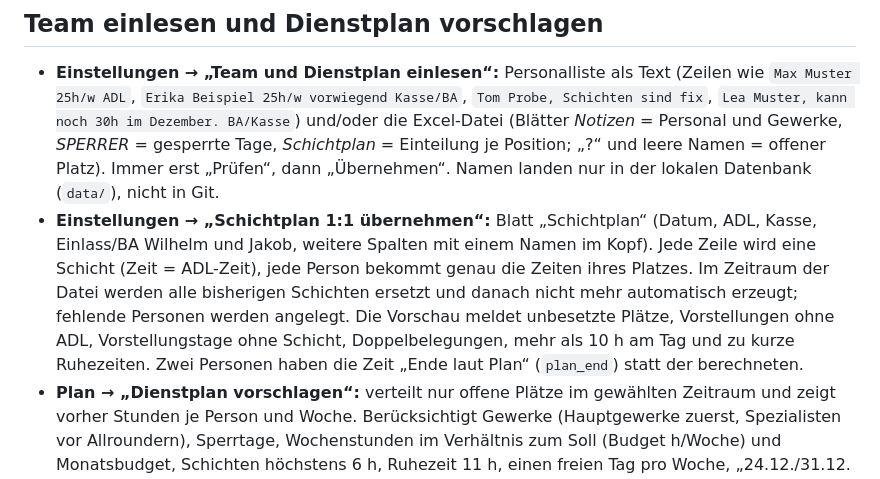
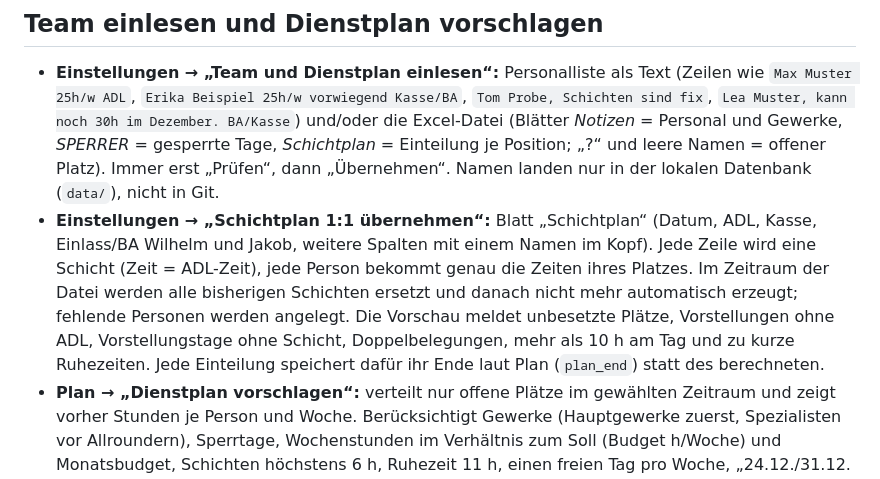
Before and after one commit to gutenmorgensebastian/bijoubijou, a Markdown page: README.md, the part around the change. Rendered like a GitHub page.

Commit message:
README: Satz zu plan_end korrigiert
Co-Authored-By: Claude Opus 5.5 <noreply@anthropic.com>
Claude-Session: https://claude.ai/code/session_01XxVRaKpMb25Pp2R8DjU8NG

```diff
--- a/README.md
+++ b/README.md
@@ -56,7 +56,7 @@ Zugang von außen wie bei Pratomat über Tailscale (oder Cloudflare Tunnel). Die
 ## Team einlesen und Dienstplan vorschlagen
 
 - **Einstellungen → „Team und Dienstplan einlesen“:** Personalliste als Text (Zeilen wie `Max Muster 25h/w ADL`, `Erika Beispiel 25h/w vorwiegend Kasse/BA`, `Tom Probe, Schichten sind fix`, `Lea Muster, kann noch 30h im Dezember. BA/Kasse`) und/oder die Excel-Datei (Blätter *Notizen* = Personal und Gewerke, *SPERRER* = gesperrte Tage, *Schichtplan* = Einteilung je Position; „?“ und leere Namen = offener Platz). Immer erst „Prüfen“, dann „Übernehmen“. Namen landen nur in der lokalen Datenbank (`data/`), nicht in Git.
-- **Einstellungen → „Schichtplan 1:1 übernehmen“:** Blatt „Schichtplan“ (Datum, ADL, Kasse, Einlass/BA Wilhelm und Jakob, weitere Spalten mit einem Namen im Kopf). Jede Zeile wird eine Schicht (Zeit = ADL-Zeit), jede Person bekommt genau die Zeiten ihres Platzes. Im Zeitraum der Datei werden alle bisherigen Schichten ersetzt und danach nicht mehr automatisch erzeugt; fehlende Personen werden angelegt. Die Vorschau meldet unbesetzte Plätze, Vorstellungen ohne ADL, Vorstellungstage ohne Schicht, Doppelbelegungen, mehr als 10 h am Tag und zu kurze Ruhezeiten. Zwei Personen haben die Zeit „Ende laut Plan“ (`plan_end`) statt der berechneten.
+- **Einstellungen → „Schichtplan 1:1 übernehmen“:** Blatt „Schichtplan“ (Datum, ADL, Kasse, Einlass/BA Wilhelm und Jakob, weitere Spalten mit einem Namen im Kopf). Jede Zeile wird eine Schicht (Zeit = ADL-Zeit), jede Person bekommt genau die Zeiten ihres Platzes. Im Zeitraum der Datei werden alle bisherigen Schichten ersetzt und danach nicht mehr automatisch erzeugt; fehlende Personen werden angelegt. Die Vorschau meldet unbesetzte Plätze, Vorstellungen ohne ADL, Vorstellungstage ohne Schicht, Doppelbelegungen, mehr als 10 h am Tag und zu kurze Ruhezeiten. Jede Einteilung speichert dafür ihr Ende laut Plan (`plan_end`) statt des berechneten.
 - **Plan → „Dienstplan vorschlagen“:** verteilt nur offene Plätze im gewählten Zeitraum und zeigt vorher Stunden je Person und Woche. Berücksichtigt Gewerke (Hauptgewerke zuerst, Spezialisten vor Allroundern), Sperrtage, Wochenstunden im Verhältnis zum Soll (Budget h/Woche) und Monatsbudget, Schichten höchstens 6 h, Ruhezeit 11 h, einen freien Tag pro Woche, „24.12./31.12. nur einer“ (einstellbar unter Regeln). Leute mit „Schichten fix“ und Leitung werden nie eingeteilt, bestehende Einteilungen nie verändert. Bei „Schichten fix“ besteht das Stundenkontingent genau aus den eingetragenen Schichten (aus der Excel): kein Budget, keine Budget-Warnung, die Stundenliste zeigt die Summe dieser Schichten. Gesperrte Tage (SPERRER) beachtet der Planer immer; liegt in der Excel selbst eine Einteilung auf einem gesperrten Tag, weist die Vorschau beim Einlesen darauf hin. Erst „Übernehmen“ schreibt in den Plan.
 - Regelzeilen in der Personalliste werden erkannt: „Wenn Helena und Finn am gleichen Tag arbeiten, bitte so lassen.“ (Gruppen bleiben am Tag zusammen: wird ein zweiter Einlass nötig, wechselt die Person auf einen freien BA-Platz) und „ADL im November ist fix.“ (der Planer ändert ADL bis Monatsende nicht; auch unter Regeln einstellbar).
 - Verfügbarkeitszeitraum je Person („Verfügbar ab/bis“ im Tab Leute): wird aus der Personalliste („ab Dezember“, „nur im Dezember“, „kann noch 30h im Dezember“) und aus dem Excel-Blatt *Bewerber* (Spalte Verfügbarkeit, z. B. „ab Dezember“, „ab 13.11.“) übernommen; außerhalb dieses Zeitraums plant der Planer die Person nie ein.
```
